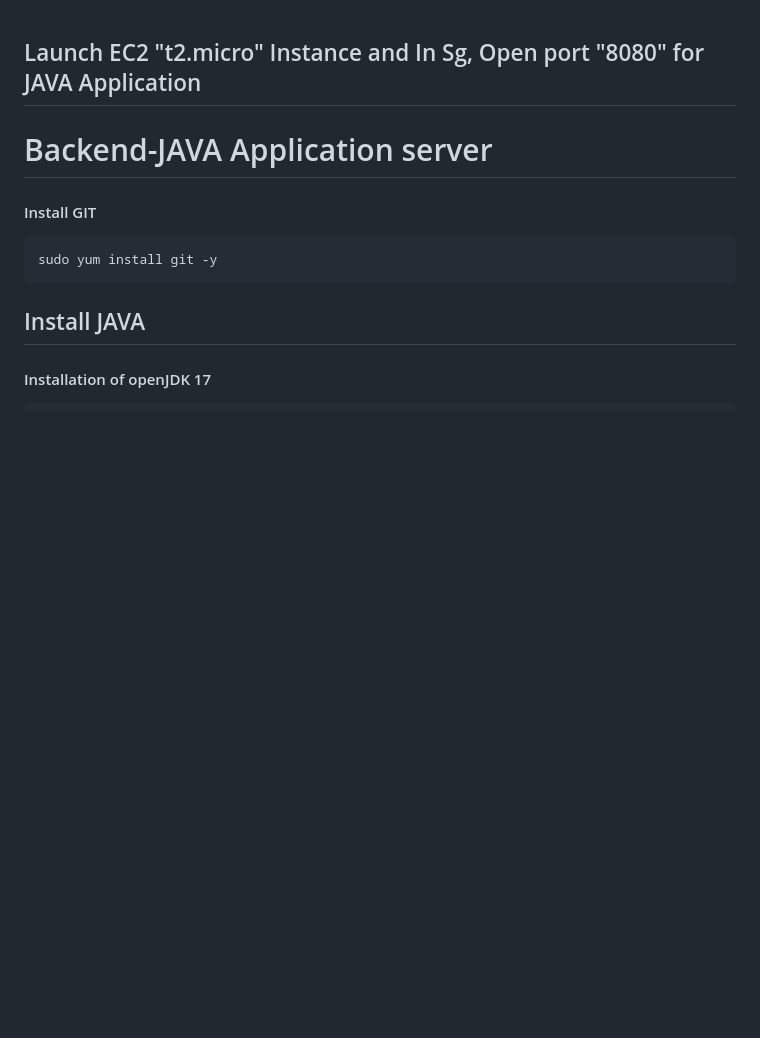
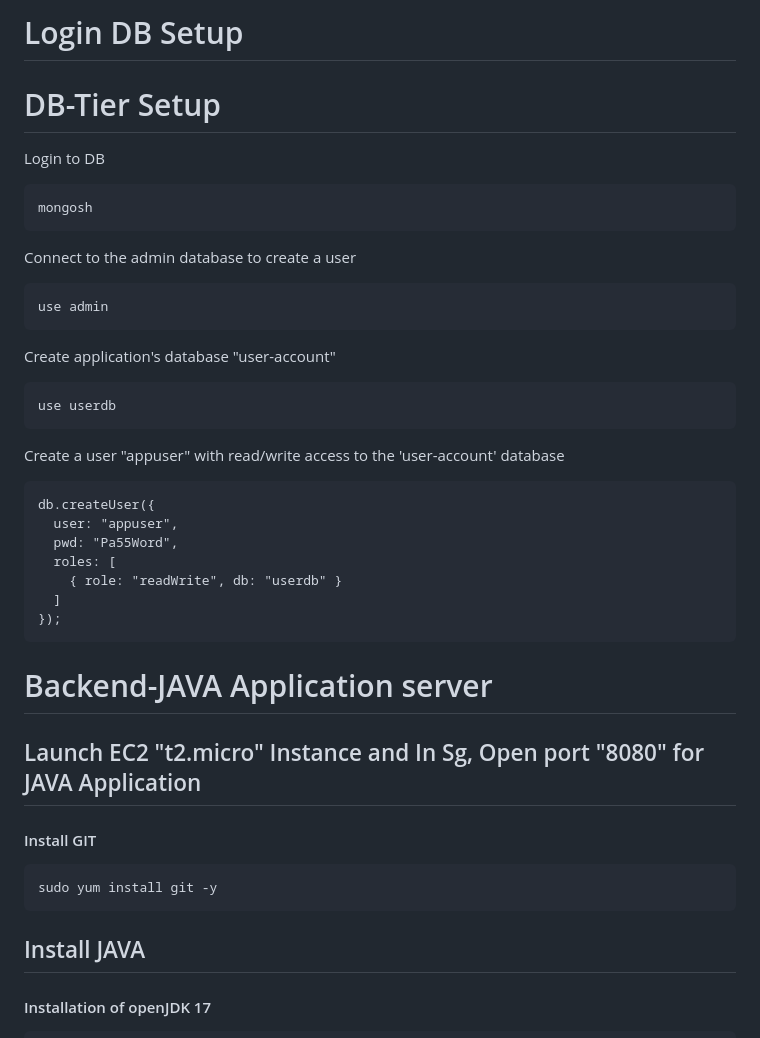
Before and after one commit to digistackops-project-org/Digistack-Emart-App, a Markdown page: login-service/README.md, the part around the change. Rendered like a GitHub page; blank space fills up the shorter version.

````diff
--- a/login-service/README.md
+++ b/login-service/README.md
@@ -1,6 +1,32 @@
+# Login DB Setup
+
+# DB-Tier Setup
+Login to DB
+```
+mongosh
+```
+Connect to the admin database to create a user
+```
+use admin
+```
+
+Create  application's database "user-account"
+```
+use userdb
+```
+Create a user "appuser" with read/write access to the 'user-account' database
+```
+db.createUser({
+  user: "appuser",
+  pwd: "Pa55Word",
+  roles: [
+    { role: "readWrite", db: "userdb" }
+  ]
+});
+```
+
+# Backend-JAVA Application server
 ## Launch EC2 "t2.micro" Instance and In Sg, Open port "8080" for JAVA Application
-# Backend-JAVA Application server
-
 ####  Install GIT
 ```
 sudo yum install git -y
````
